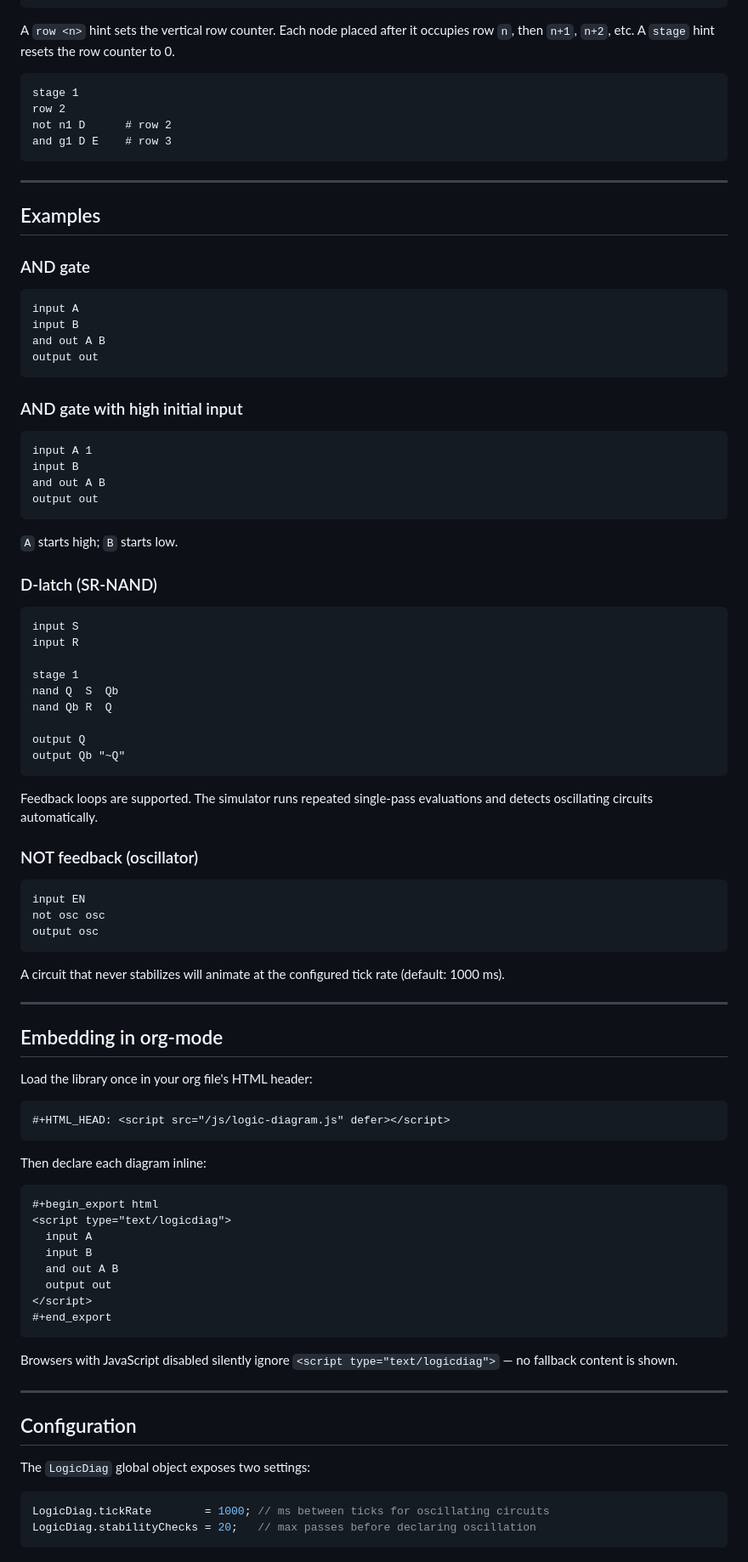
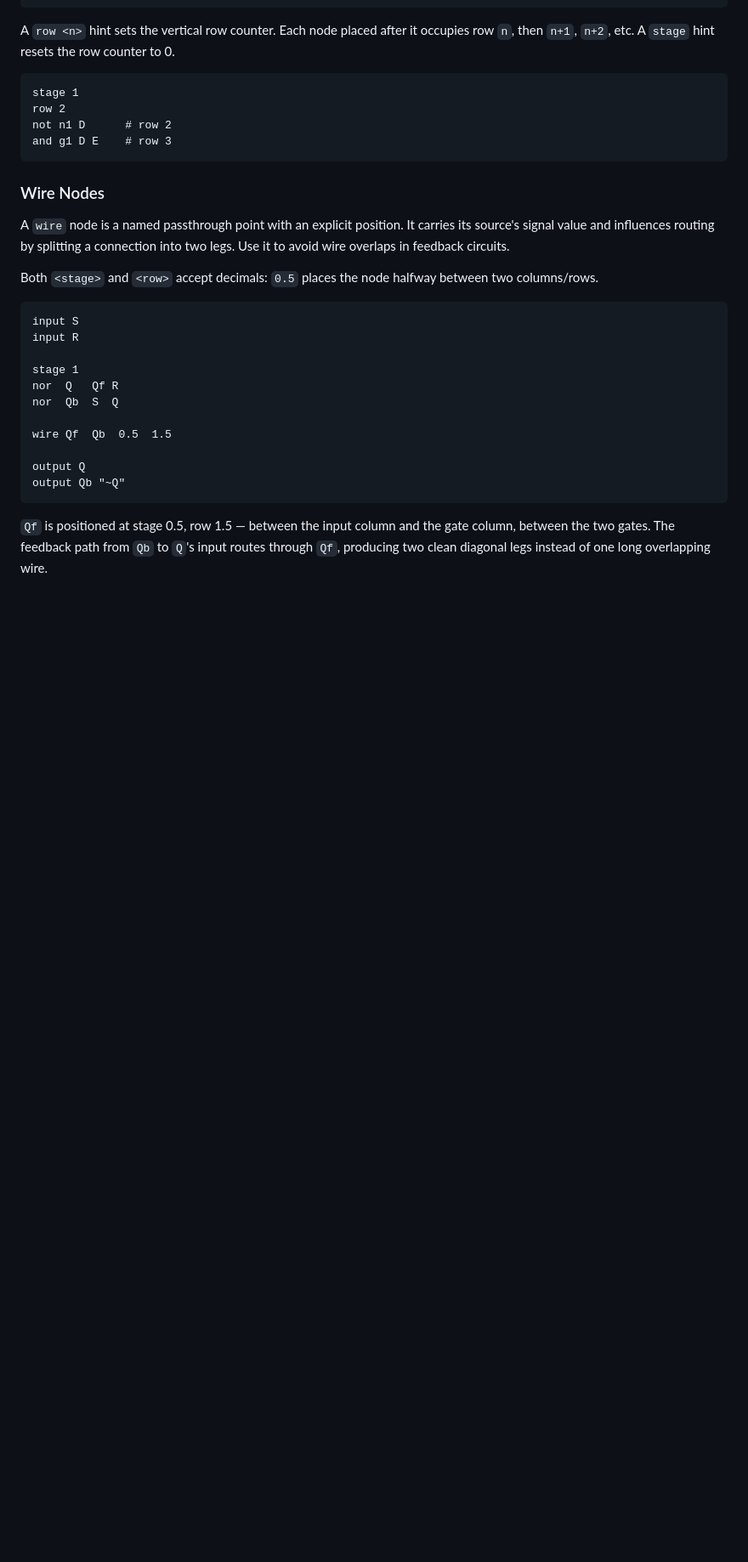
Before and after one commit to 8dcc/logic-diagram.js, a Markdown page: docs/logicdiag-format.md, the part around one of its changes. Shown at 85% size. Drawn GitHub-style; blank space fills up the shorter version.

Commit message:
docs: Document wire nodes and decimal support, clean file

````diff
--- a/docs/logicdiag-format.md
+++ b/docs/logicdiag-format.md
@@ -64,91 +67,30 @@ not n1 D      # row 2
 and g1 D E    # row 3
 ```
 
----
+### Wire Nodes
 
-## Examples
+A `wire` node is a named passthrough point with an explicit position. It carries
+its source's signal value and influences routing by splitting a connection into
+two legs. Use it to avoid wire overlaps in feedback circuits.
 
-### AND gate
-
-```
-input A
-input B
-and out A B
-output out
-```
-
-### AND gate with high initial input
-
-```
-input A 1
-input B
-and out A B
-output out
-```
-
-`A` starts high; `B` starts low.
-
-### D-latch (SR-NAND)
+Both `<stage>` and `<row>` accept decimals: `0.5` places the node halfway
+between two columns/rows.
 
 ```
 input S
 input R
 
 stage 1
-nand Q  S  Qb
-nand Qb R  Q
+nor  Q   Qf R
+nor  Qb  S  Q
+
+wire Qf  Qb  0.5  1.5
 
 output Q
 output Qb "~Q"
 ```
 
-Feedback loops are supported. The simulator runs repeated single-pass evaluations
-and detects oscillating circuits automatically.
-
-### NOT feedback (oscillator)
-
-```
-input EN
-not osc osc
-output osc
-```
-
-A circuit that never stabilizes will animate at the configured tick rate
-(default: 1000 ms).
-
----
-
-## Embedding in org-mode
-
-Load the library once in your org file's HTML header:
-
-```org
-#+HTML_HEAD: <script src="/js/logic-diagram.js" defer></script>
-```
-
-Then declare each diagram inline:
-
-```org
-#+begin_export html
-<script type="text/logicdiag">
-  input A
-  input B
-  and out A B
-  output out
-</script>
-#+end_export
-```
-
-Browsers with JavaScript disabled silently ignore
-`<script type="text/logicdiag">` — no fallback content is shown.
-
----
-
-## Configuration
-
-The `LogicDiag` global object exposes two settings:
-
-```js
-LogicDiag.tickRate        = 1000; // ms between ticks for oscillating circuits
-LogicDiag.stabilityChecks = 20;   // max passes before declaring oscillation
-```
+`Qf` is positioned at stage 0.5, row 1.5 — between the input column and the
+gate column, between the two gates. The feedback path from `Qb` to `Q`'s input
+routes through `Qf`, producing two clean diagonal legs instead of one long
+overlapping wire.
````
Also changed, not shown: other parts of docs/logicdiag-format.md (+10 -7 lines).
